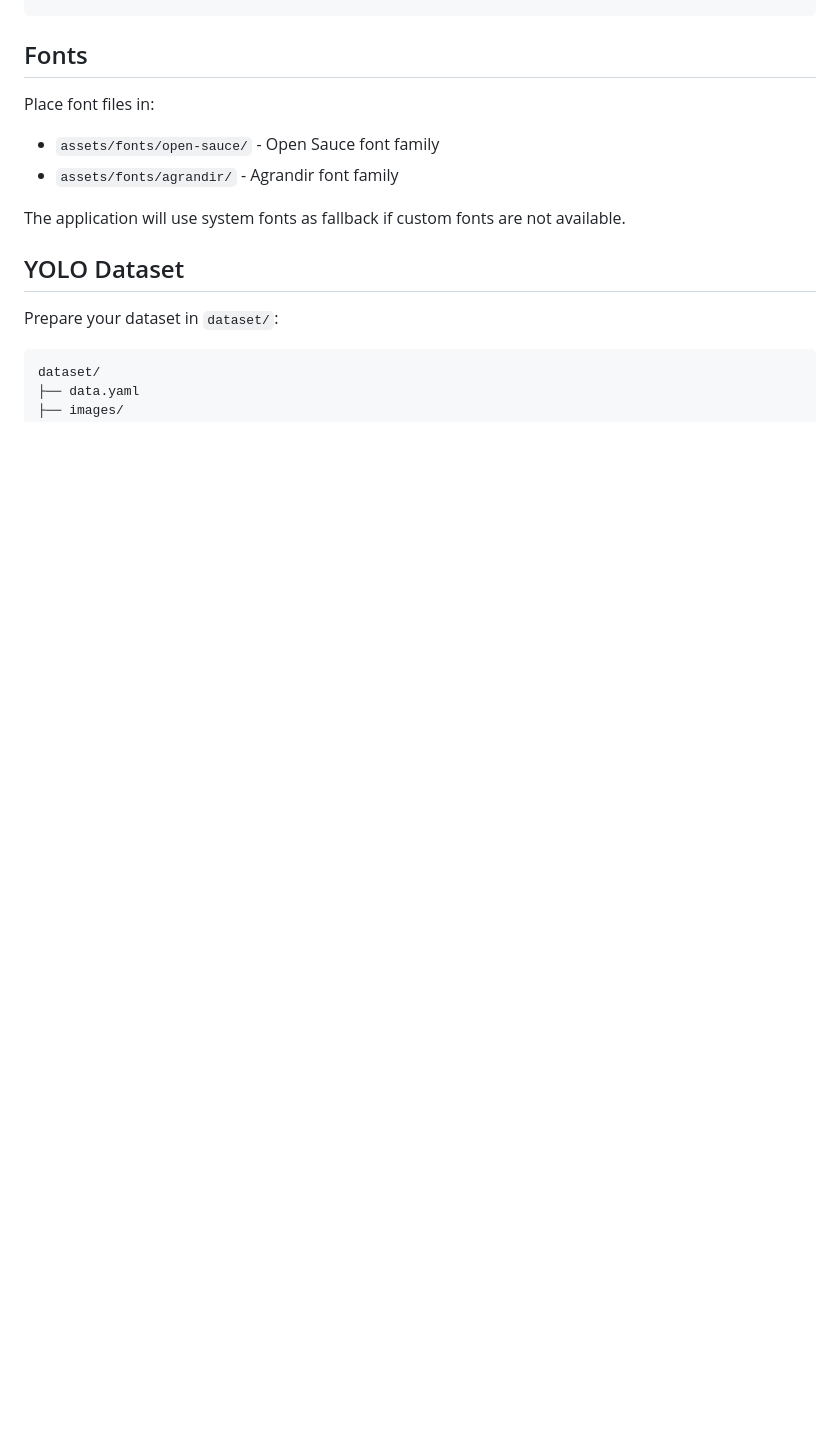
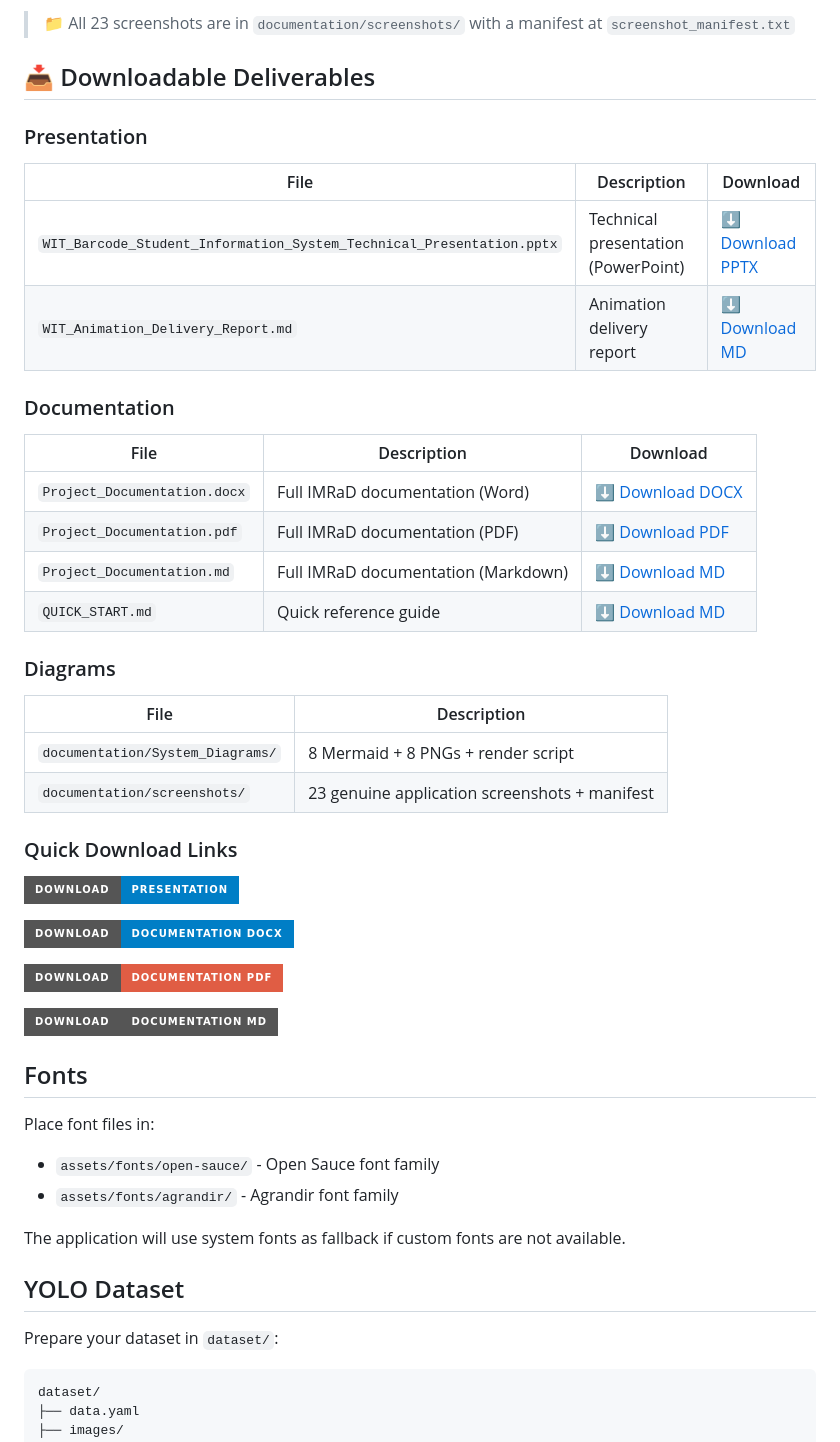
Before and after one commit to toms1010/Wit-Barcode-Sutdent-information-System, a Markdown page: README.md, the part around one of its changes. Rendered like a GitHub page; badges without logos; blank space fills up the shorter version.

Commit message:
Update WIT Barcode Student Information System

```diff
--- a/README.md
+++ b/README.md
@@ -167,3 +200,40 @@ BARCODE_OUTPUT_DIR=generated_barcodes
+> 📁 All 23 screenshots are in `documentation/screenshots/` with a manifest at `screenshot_manifest.txt`
+
+## 📥 Downloadable Deliverables
+
+### Presentation
+
+| File | Description | Download |
+|------|-------------|----------|
+| `WIT_Barcode_Student_Information_System_Technical_Presentation.pptx` | Technical presentation (PowerPoint) | [⬇️ Download PPTX](presentation/WIT_Barcode_Student_Information_System_Technical_Presentation.pptx) |
+| `WIT_Animation_Delivery_Report.md` | Animation delivery report | [⬇️ Download MD](presentation/WIT_Animation_Delivery_Report.md) |
+
+### Documentation
+
+| File | Description | Download |
+|------|-------------|----------|
+| `Project_Documentation.docx` | Full IMRaD documentation (Word) | [⬇️ Download DOCX](documentation/Project_Documentation.docx) |
+| `Project_Documentation.pdf` | Full IMRaD documentation (PDF) | [⬇️ Download PDF](documentation/Project_Documentation.pdf) |
+| `Project_Documentation.md` | Full IMRaD documentation (Markdown) | [⬇️ Download MD](documentation/Project_Documentation.md) |
+| `QUICK_START.md` | Quick reference guide | [⬇️ Download MD](documentation/QUICK_START.md) |
+
+### Diagrams
+
+| File | Description |
+|------|-------------|
+| `documentation/System_Diagrams/` | 8 Mermaid + 8 PNGs + render script |
+| `documentation/screenshots/` | 23 genuine application screenshots + manifest |
+
+### Quick Download Links
+
+[![Download Presentation](https://img.shields.io/badge/Download-Presentation-blue?style=for-the-badge&logo=microsoft-powerpoint)](presentation/WIT_Barcode_Student_Information_System_Technical_Presentation.pptx)
+
+[![Download Documentation DOCX](https://img.shields.io/badge/Download-Documentation_DOCX-blue?style=for-the-badge&logo=microsoft-word)](documentation/Project_Documentation.docx)
+
+[![Download Documentation PDF](https://img.shields.io/badge/Download-Documentation_PDF-red?style=for-the-badge&logo=adobe-acrobat-reader)](documentation/Project_Documentation.pdf)
+
+[![Download Documentation MD](https://img.shields.io/badge/Download-Documentation_MD-gray?style=for-the-badge&logo=markdown)](documentation/Project_Documentation.md)
+
 ## Fonts
 
 Place font files in:
```
Also changed, not shown: other parts of README.md (+33 -0 lines).
